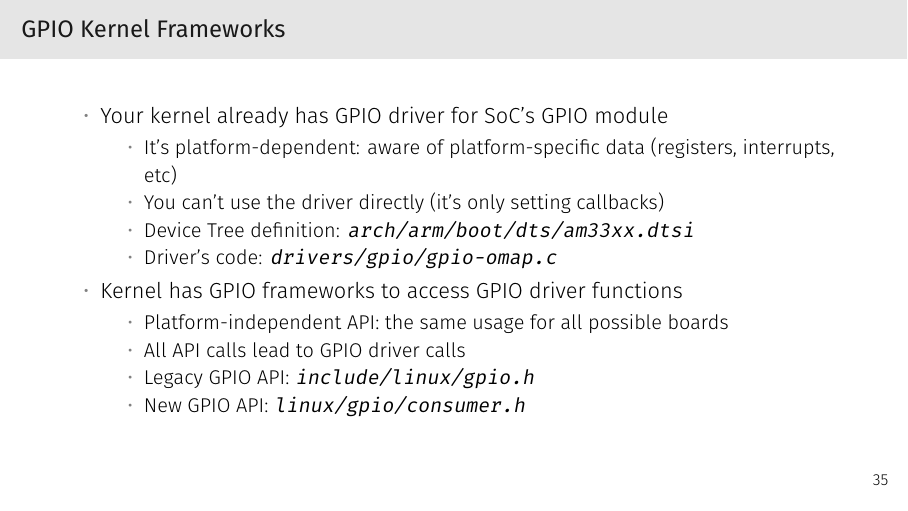
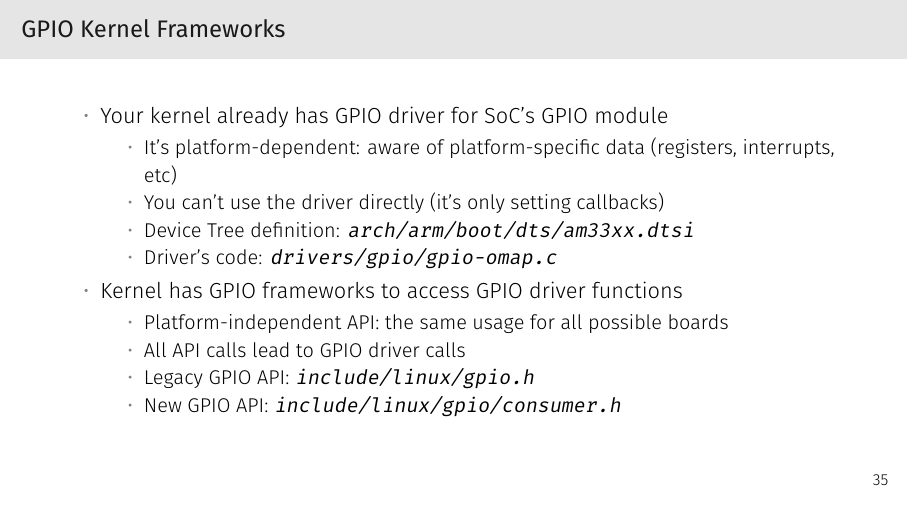
Before and after one commit to joe-skb7/kernel-lectures, LaTeX slides (lecture16-hw1/lecture16-hw1.tex): page 51 of 62. Compiled offline with XeLaTeX; a missing font is replaced by an installed copy or a similar font.

Commit message:
lecture16: Fix include path
Signed-off-by: Sam Protsenko <joe.skb7@gmail.com>

```diff
--- a/lecture16-hw1/lecture16-hw1.tex
+++ b/lecture16-hw1/lecture16-hw1.tex
@@ -701,7 +701,7 @@ u32 ioread32(const volatile void __iomem *addr);
         \item Platform-independent API: the same usage for all possible boards
         \item All API calls lead to GPIO driver calls
         \item Legacy GPIO API: \texttt{include/linux/gpio.h}
-        \item New GPIO API: \texttt{linux/gpio/consumer.h}
+        \item New GPIO API: \texttt{include/linux/gpio/consumer.h}
       \end{itemize}
   \end{itemize}
 \end{frame}
```
Also changed, not shown: lecture16-hw1/lecture16-hw1.pdf.
